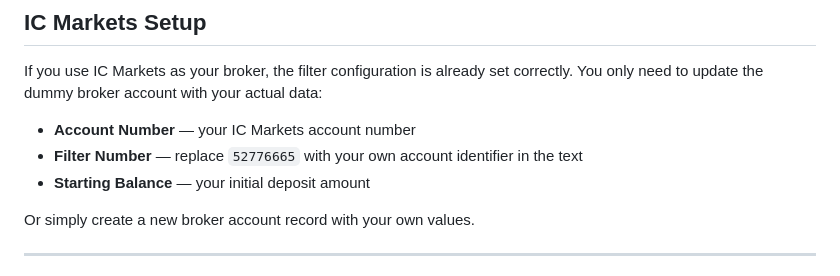
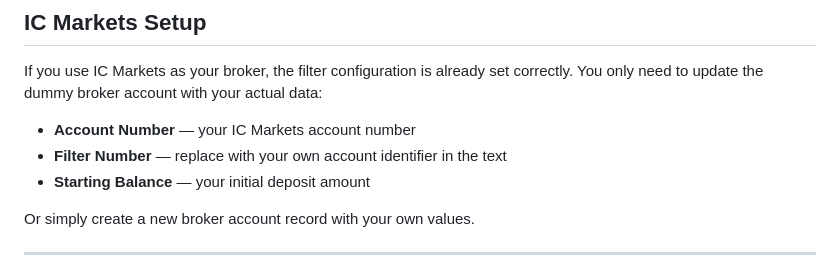
Before and after one commit to bonczbe/MNB-IC-Market-tax-calculator-with-Gmail-integration, a Markdown page: README.md, the part around the change. Rendered like a GitHub page.

```diff
--- a/README.md
+++ b/README.md
@@ -116,7 +116,7 @@ If you use IC Markets as your broker, the filter configuration is already set co
 You only need to update the dummy broker account with your actual data:
 
 - **Account Number** — your IC Markets account number
-- **Filter Number** — replace `52776665` with your own account identifier in the text
+- **Filter Number** — replace with your own account identifier in the text
 - **Starting Balance** — your initial deposit amount
 
 Or simply create a new broker account record with your own values.
```
